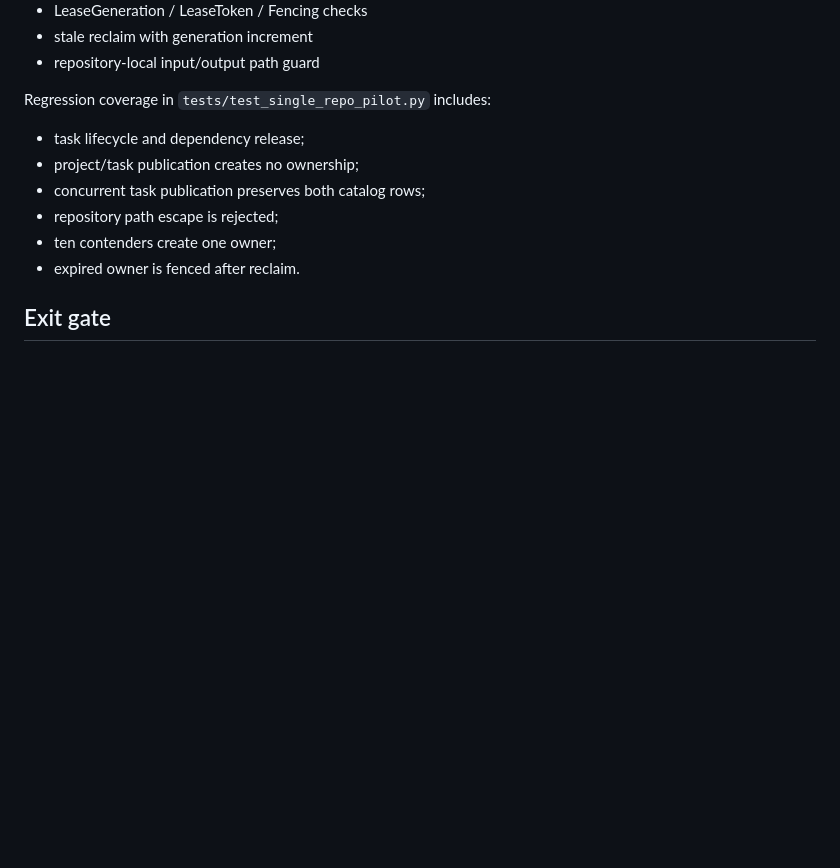
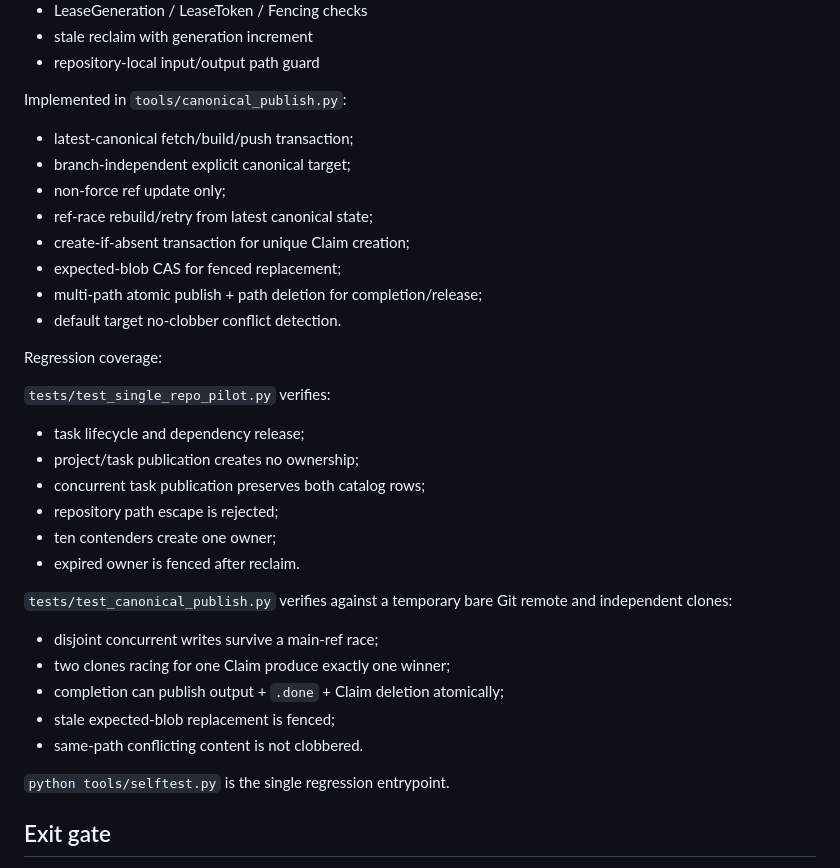
Before and after one commit to ZXYHtech/UOS, a Markdown page: docs/CURRENT_PHASE.md, the part around one of its changes. GitHub-like rendering; blank space fills up the shorter version.

Commit message:
docs: record standalone multi-clone CAS milestone

```diff
--- a/docs/CURRENT_PHASE.md
+++ b/docs/CURRENT_PHASE.md
@@ -56,7 +56,20 @@ Implemented in `tools/uos.py`:
 - stale reclaim with generation increment
 - repository-local input/output path guard
 
-Regression coverage in `tests/test_single_repo_pilot.py` includes:
+Implemented in `tools/canonical_publish.py`:
+
+- latest-canonical fetch/build/push transaction;
+- branch-independent explicit canonical target;
+- non-force ref update only;
+- ref-race rebuild/retry from latest canonical state;
+- create-if-absent transaction for unique Claim creation;
+- expected-blob CAS for fenced replacement;
+- multi-path atomic publish + path deletion for completion/release;
+- default target no-clobber conflict detection.
+
+Regression coverage:
+
+`tests/test_single_repo_pilot.py` verifies:
 
 - task lifecycle and dependency release;
 - project/task publication creates no ownership;
@@ -64,6 +77,16 @@ Regression coverage in `tests/test_single_repo_pilot.py` includes:
 - repository path escape is rejected;
 - ten contenders create one owner;
 - expired owner is fenced after reclaim.
+
+`tests/test_canonical_publish.py` verifies against a temporary bare Git remote and independent clones:
+
+- disjoint concurrent writes survive a main-ref race;
+- two clones racing for one Claim produce exactly one winner;
+- completion can publish output + `.done` + Claim deletion atomically;
+- stale expected-blob replacement is fenced;
+- same-path conflicting content is not clobbered.
+
+`python tools/selftest.py` is the single regression entrypoint.
 
 ## Exit gate
 
```
Also changed, not shown: other parts of docs/CURRENT_PHASE.md (+21 -5 lines).
